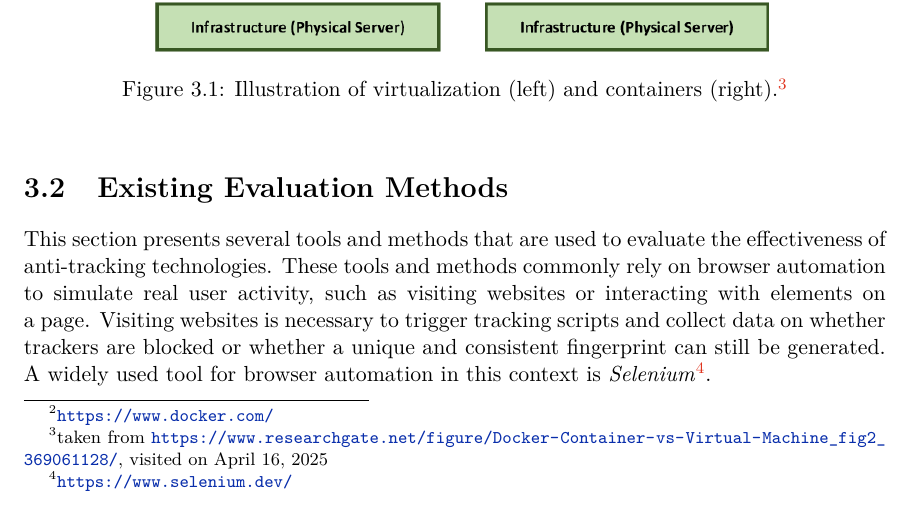
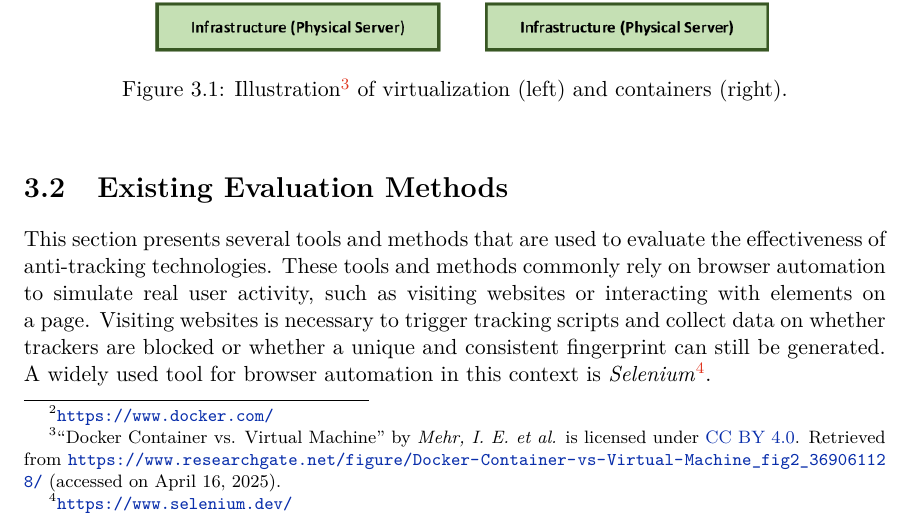
Before and after one commit to Aenariss/DIP, a LaTeX thesis (thesis_text/projekt.tex, which reads thesis_text/chapter-003.tex): part of page 22 of 67, cut so that both start at the same text. Compiled offline with pdfLaTeX.

Commit message:
improve attribution under images

```diff
--- a/thesis_text/chapter-003.tex
+++ b/thesis_text/chapter-003.tex
@@ -18,11 +18,11 @@ Another method of creating environments is through the~use of containers~\cite{c
 \begin{figure}[!ht]
     \centering
     \includegraphics[scale=1.3]{obrazky-figures/Docker-Container-vs-Virtual-Machine.png}
-    \caption[Illustration of virtualization and containers]{Illustration of virtualization (left) and containers (right).\footnotemark}
+    \caption[Illustration of virtualization and containers]{Illustration\footnotemark{} of virtualization (left) and containers (right).}
     \label{container-and-virtualization-figure}
 \end{figure}
 
-\footnotetext{taken from \url{https://www.researchgate.net/figure/Docker-Container-vs-Virtual-Machine\_fig2\_369061128/}, visited on \DTMdisplaydate{2025}{04}{16}{-1}}
+\footnotetext{``Docker Container vs. Virtual Machine'' by \emph{Mehr, I. E. et al.} is licensed under \href{https://creativecommons.org/licenses/by/4.0/}{CC BY 4.0}. Retrieved from \url{https://www.researchgate.net/figure/Docker-Container-vs-Virtual-Machine\_fig2\_369061128/} (accessed on \DTMdisplaydate{2025}{04}{16}{-1}).}
 
 \section{Existing Evaluation Methods}
 \label{existing-tools-methods}
```
Also changed, not shown: thesis_text/xfiala61_ComparisonOfContentBlockers.pdf, thesis_text/xfiala61_ComparisonOfContentBlockers_print.pdf, thesis_text/chapter-003.tex (6 more changed lines).
